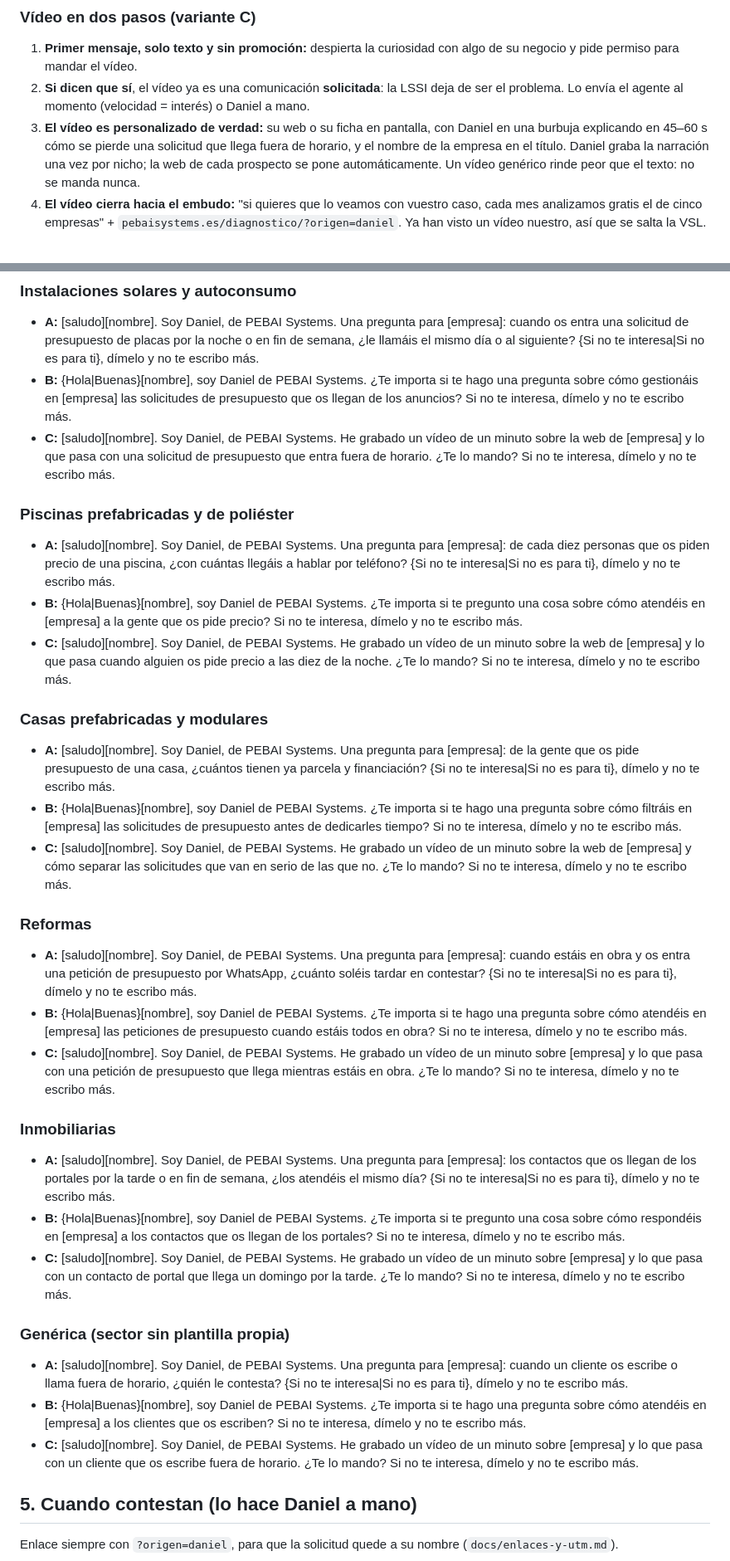
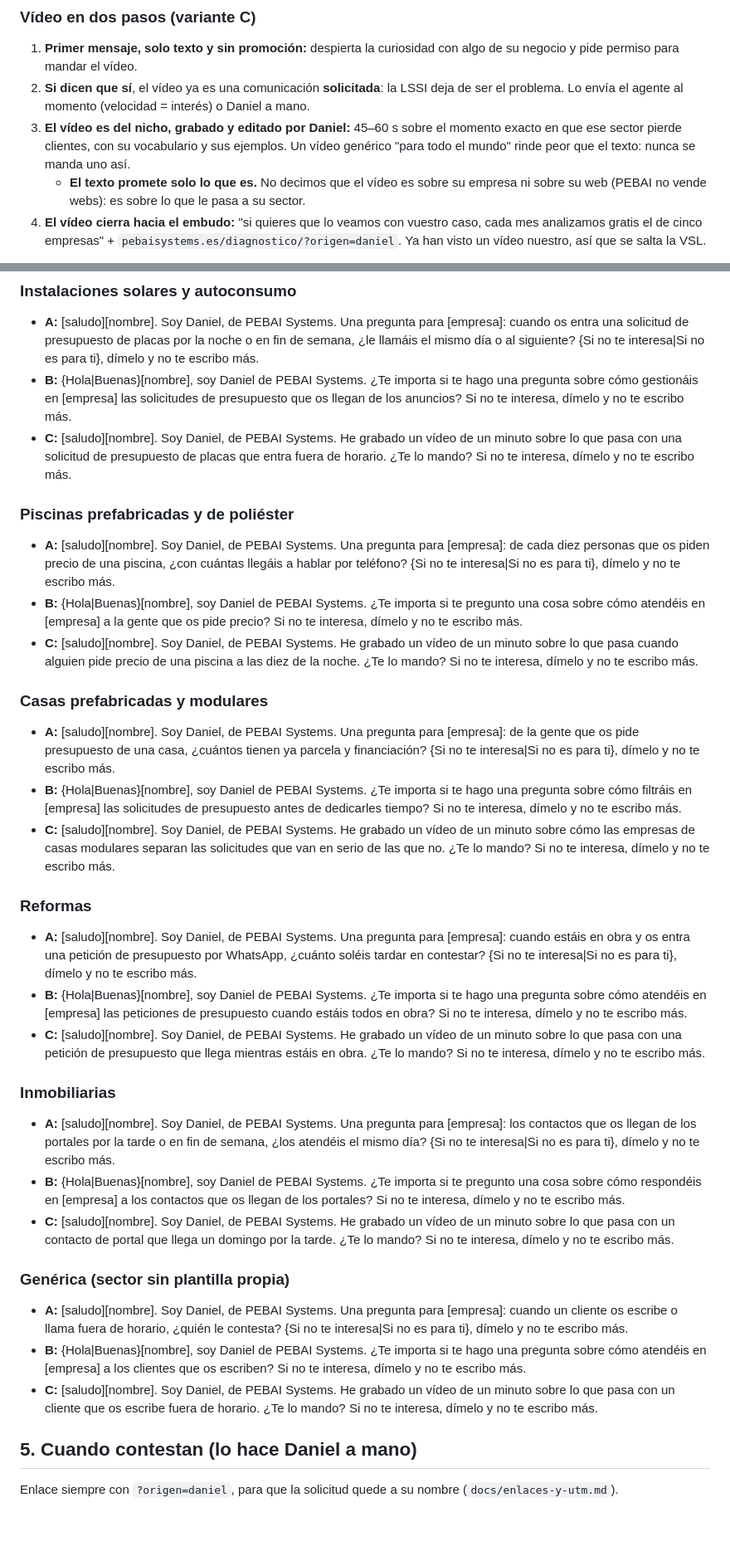
Before and after one commit to miempresaonline/pebaisystems, a Markdown page: docs/agente-whatsapp-mensajes.md, 2 parts joined by grey strips. Shown at 83% size. Rendered like a GitHub page; blank space fills up the shorter version.

Commit message:
docs(agente-whatsapp): video offer talks about the niche, never about their website
Co-Authored-By: Claude Opus 5.5 <noreply@anthropic.com>

```diff
--- a/docs/agente-whatsapp-mensajes.md
+++ b/docs/agente-whatsapp-mensajes.md
@@ -44,7 +44,8 @@ Referencia de tasas: en frío puro se habla de un 1–5 % de respuesta. Con buen
 
 1. **Primer mensaje, solo texto y sin promoción:** despierta la curiosidad con algo de su negocio y pide permiso para mandar el vídeo.
 2. **Si dicen que sí**, el vídeo ya es una comunicación **solicitada**: la LSSI deja de ser el problema. Lo envía el agente al momento (velocidad = interés) o Daniel a mano.
-3. **El vídeo es personalizado de verdad:** su web o su ficha en pantalla, con Daniel en una burbuja explicando en 45–60 s cómo se pierde una solicitud que llega fuera de horario, y el nombre de la empresa en el título. Daniel graba la narración una vez por nicho; la web de cada prospecto se pone automáticamente. Un vídeo genérico rinde peor que el texto: no se manda nunca.
+3. **El vídeo es del nicho, grabado y editado por Daniel:** 45–60 s sobre el momento exacto en que ese sector pierde clientes, con su vocabulario y sus ejemplos. Un vídeo genérico "para todo el mundo" rinde peor que el texto: nunca se manda uno así.
+   - **El texto promete solo lo que es.** No decimos que el vídeo es sobre su empresa ni sobre su web (PEBAI no vende webs): es sobre lo que le pasa a su sector.
 4. **El vídeo cierra hacia el embudo:** "si quieres que lo veamos con vuestro caso, cada mes analizamos gratis el de cinco empresas" + `pebaisystems.es/diagnostico/?origen=daniel`. Ya han visto un vídeo nuestro, así que se salta la VSL.
 
 Prueba: **A (dolor) contra C (vídeo en dos pasos)**, mismo nicho y mismo horario. Gana la que más diagnósticos rellenados consiga, no solo la que más respuestas tenga.
@@ -60,32 +61,32 @@ Variables: `[saludo]` (Buenos días / Buenas tardes), `[nombre]` («, Ana» si l
 ### Instalaciones solares y autoconsumo
 - **A:** [saludo][nombre]. Soy Daniel, de PEBAI Systems. Una pregunta para [empresa]: cuando os entra una solicitud de presupuesto de placas por la noche o en fin de semana, ¿le llamáis el mismo día o al siguiente? {Si no te interesa|Si no es para ti}, dímelo y no te escribo más.
 - **B:** {Hola|Buenas}[nombre], soy Daniel de PEBAI Systems. ¿Te importa si te hago una pregunta sobre cómo gestionáis en [empresa] las solicitudes de presupuesto que os llegan de los anuncios? Si no te interesa, dímelo y no te escribo más.
-- **C:** [saludo][nombre]. Soy Daniel, de PEBAI Systems. He grabado un vídeo de un minuto sobre la web de [empresa] y lo que pasa con una solicitud de presupuesto que entra fuera de horario. ¿Te lo mando? Si no te interesa, dímelo y no te escribo más.
+- **C:** [saludo][nombre]. Soy Daniel, de PEBAI Systems. He grabado un vídeo de un minuto sobre lo que pasa con una solicitud de presupuesto de placas que entra fuera de horario. ¿Te lo mando? Si no te interesa, dímelo y no te escribo más.
 
 ### Piscinas prefabricadas y de poliéster
 - **A:** [saludo][nombre]. Soy Daniel, de PEBAI Systems. Una pregunta para [empresa]: de cada diez personas que os piden precio de una piscina, ¿con cuántas llegáis a hablar por teléfono? {Si no te interesa|Si no es para ti}, dímelo y no te escribo más.
 - **B:** {Hola|Buenas}[nombre], soy Daniel de PEBAI Systems. ¿Te importa si te pregunto una cosa sobre cómo atendéis en [empresa] a la gente que os pide precio? Si no te interesa, dímelo y no te escribo más.
-- **C:** [saludo][nombre]. Soy Daniel, de PEBAI Systems. He grabado un vídeo de un minuto sobre la web de [empresa] y lo que pasa cuando alguien os pide precio a las diez de la noche. ¿Te lo mando? Si no te interesa, dímelo y no te escribo más.
+- **C:** [saludo][nombre]. Soy Daniel, de PEBAI Systems. He grabado un vídeo de un minuto sobre lo que pasa cuando alguien pide precio de una piscina a las diez de la noche. ¿Te lo mando? Si no te interesa, dímelo y no te escribo más.
 
 ### Casas prefabricadas y modulares
 - **A:** [saludo][nombre]. Soy Daniel, de PEBAI Systems. Una pregunta para [empresa]: de la gente que os pide presupuesto de una casa, ¿cuántos tienen ya parcela y financiación? {Si no te interesa|Si no es para ti}, dímelo y no te escribo más.
 - **B:** {Hola|Buenas}[nombre], soy Daniel de PEBAI Systems. ¿Te importa si te hago una pregunta sobre cómo filtráis en [empresa] las solicitudes de presupuesto antes de dedicarles tiempo? Si no te interesa, dímelo y no te escribo más.
-- **C:** [saludo][nombre]. Soy Daniel, de PEBAI Systems. He grabado un vídeo de un minuto sobre la web de [empresa] y cómo separar las solicitudes que van en serio de las que no. ¿Te lo mando? Si no te interesa, dímelo y no te escribo más.
+- **C:** [saludo][nombre]. Soy Daniel, de PEBAI Systems. He grabado un vídeo de un minuto sobre cómo las empresas de casas modulares separan las solicitudes que van en serio de las que no. ¿Te lo mando? Si no te interesa, dímelo y no te escribo más.
 
 ### Reformas
 - **A:** [saludo][nombre]. Soy Daniel, de PEBAI Systems. Una pregunta para [empresa]: cuando estáis en obra y os entra una petición de presupuesto por WhatsApp, ¿cuánto soléis tardar en contestar? {Si no te interesa|Si no es para ti}, dímelo y no te escribo más.
 - **B:** {Hola|Buenas}[nombre], soy Daniel de PEBAI Systems. ¿Te importa si te hago una pregunta sobre cómo atendéis en [empresa] las peticiones de presupuesto cuando estáis todos en obra? Si no te interesa, dímelo y no te escribo más.
-- **C:** [saludo][nombre]. Soy Daniel, de PEBAI Systems. He grabado un vídeo de un minuto sobre [empresa] y lo que pasa con una petición de presupuesto que llega mientras estáis en obra. ¿Te lo mando? Si no te interesa, dímelo y no te escribo más.
+- **C:** [saludo][nombre]. Soy Daniel, de PEBAI Systems. He grabado un vídeo de un minuto sobre lo que pasa con una petición de presupuesto que llega mientras estáis en obra. ¿Te lo mando? Si no te interesa, dímelo y no te escribo más.
 
 ### Inmobiliarias
 - **A:** [saludo][nombre]. Soy Daniel, de PEBAI Systems. Una pregunta para [empresa]: los contactos que os llegan de los portales por la tarde o en fin de semana, ¿los atendéis el mismo día? {Si no te interesa|Si no es para ti}, dímelo y no te escribo más.
 - **B:** {Hola|Buenas}[nombre], soy Daniel de PEBAI Systems. ¿Te importa si te pregunto una cosa sobre cómo respondéis en [empresa] a los contactos que os llegan de los portales? Si no te interesa, dímelo y no te escribo más.
-- **C:** [saludo][nombre]. Soy Daniel, de PEBAI Systems. He grabado un vídeo de un minuto sobre [empresa] y lo que pasa con un contacto de portal que llega un domingo por la tarde. ¿Te lo mando? Si no te interesa, dímelo y no te escribo más.
+- **C:** [saludo][nombre]. Soy Daniel, de PEBAI Systems. He grabado un vídeo de un minuto sobre lo que pasa con un contacto de portal que llega un domingo por la tarde. ¿Te lo mando? Si no te interesa, dímelo y no te escribo más.
 
 ### Genérica (sector sin plantilla propia)
 - **A:** [saludo][nombre]. Soy Daniel, de PEBAI Systems. Una pregunta para [empresa]: cuando un cliente os escribe o llama fuera de horario, ¿quién le contesta? {Si no te interesa|Si no es para ti}, dímelo y no te escribo más.
 - **B:** {Hola|Buenas}[nombre], soy Daniel de PEBAI Systems. ¿Te importa si te hago una pregunta sobre cómo atendéis en [empresa] a los clientes que os escriben? Si no te interesa, dímelo y no te escribo más.
-- **C:** [saludo][nombre]. Soy Daniel, de PEBAI Systems. He grabado un vídeo de un minuto sobre [empresa] y lo que pasa con un cliente que os escribe fuera de horario. ¿Te lo mando? Si no te interesa, dímelo y no te escribo más.
+- **C:** [saludo][nombre]. Soy Daniel, de PEBAI Systems. He grabado un vídeo de un minuto sobre lo que pasa con un cliente que os escribe fuera de horario. ¿Te lo mando? Si no te interesa, dímelo y no te escribo más.
 
 ## 5. Cuando contestan (lo hace Daniel a mano)
 
```
Also changed, not shown: other parts of docs/agente-whatsapp-mensajes.md (+1 -1 lines).
